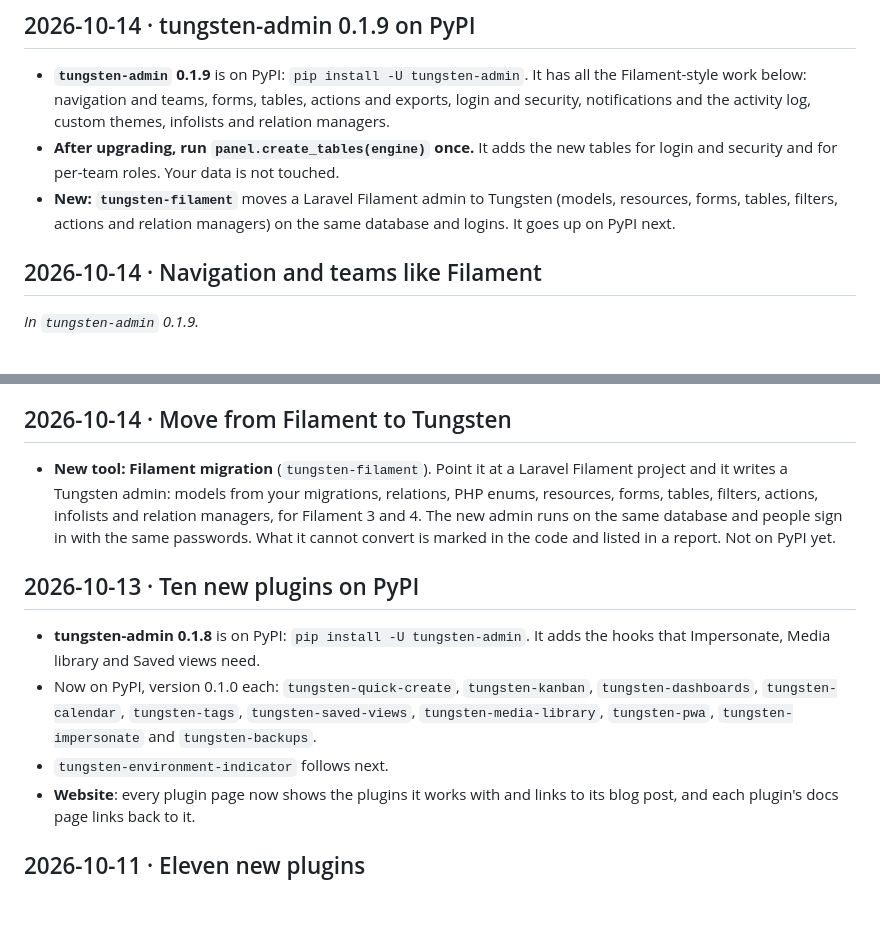
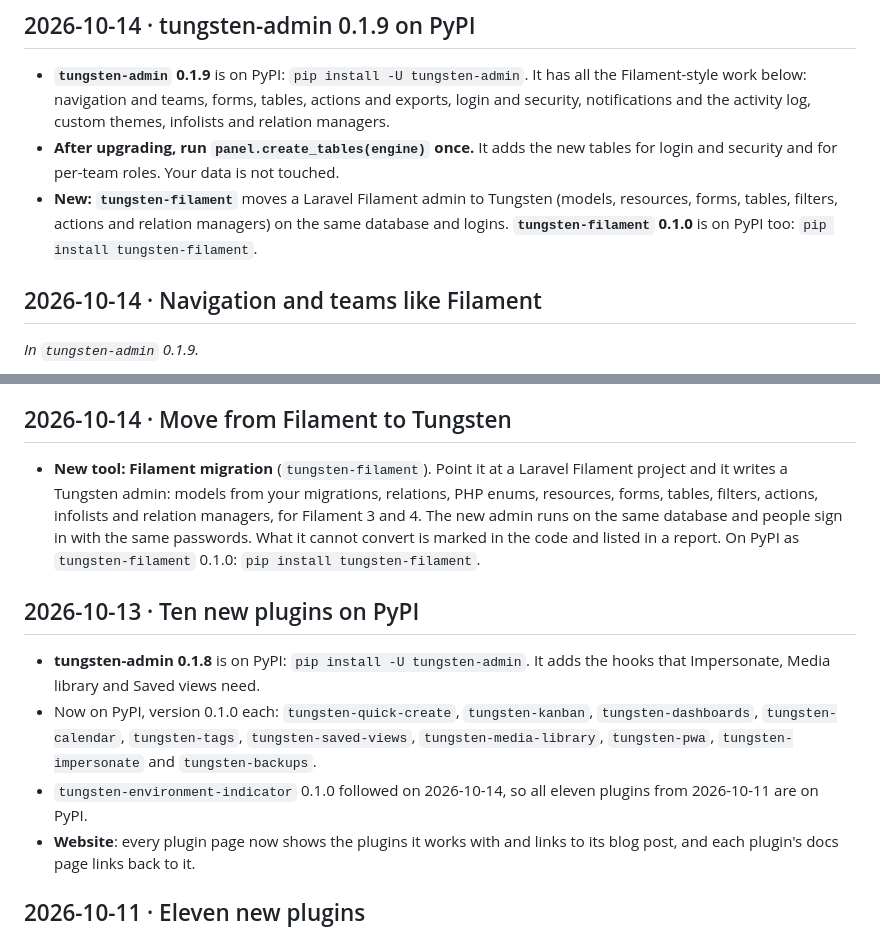
Before and after one commit to Prism-Infoways/Tungsten, a Markdown page: CHANGELOG.md, 2 parts joined by grey strips. GitHub-like rendering; blank space fills up the shorter version.

Commit message:
Changelog: tungsten-filament and tungsten-environment-indicator are on PyPI
Co-Authored-By: Claude Opus 5.5 <noreply@anthropic.com>
Claude-Session: https://claude.ai/code/session_01FdW2oUxf6o45KLnYShLqa5

```diff
--- a/CHANGELOG.md
+++ b/CHANGELOG.md
@@ -16,7 +16,7 @@ All notable changes to Tungsten (`tungsten-admin`) and its official plugins. New
 
 - **`tungsten-admin` 0.1.9** is on PyPI: `pip install -U tungsten-admin`. It has all the Filament-style work below: navigation and teams, forms, tables, actions and exports, login and security, notifications and the activity log, custom themes, infolists and relation managers.
 - **After upgrading, run `panel.create_tables(engine)` once.** It adds the new tables for login and security and for per-team roles. Your data is not touched.
-- **New: `tungsten-filament`** moves a Laravel Filament admin to Tungsten (models, resources, forms, tables, filters, actions and relation managers) on the same database and logins. It goes up on PyPI next.
+- **New: `tungsten-filament`** moves a Laravel Filament admin to Tungsten (models, resources, forms, tables, filters, actions and relation managers) on the same database and logins. **`tungsten-filament` 0.1.0** is on PyPI too: `pip install tungsten-filament`.
 
 ## 2026-10-14 · Navigation and teams like Filament
 
@@ -107,13 +107,13 @@ _In `tungsten-admin` 0.1.9._
 
 ## 2026-10-14 · Move from Filament to Tungsten
 
-- **New tool: Filament migration** (`tungsten-filament`). Point it at a Laravel Filament project and it writes a Tungsten admin: models from your migrations, relations, PHP enums, resources, forms, tables, filters, actions, infolists and relation managers, for Filament 3 and 4. The new admin runs on the same database and people sign in with the same passwords. What it cannot convert is marked in the code and listed in a report. Not on PyPI yet.
+- **New tool: Filament migration** (`tungsten-filament`). Point it at a Laravel Filament project and it writes a Tungsten admin: models from your migrations, relations, PHP enums, resources, forms, tables, filters, actions, infolists and relation managers, for Filament 3 and 4. The new admin runs on the same database and people sign in with the same passwords. What it cannot convert is marked in the code and listed in a report. On PyPI as `tungsten-filament` 0.1.0: `pip install tungsten-filament`.
 
 ## 2026-10-13 · Ten new plugins on PyPI
 
 - **tungsten-admin 0.1.8** is on PyPI: `pip install -U tungsten-admin`. It adds the hooks that Impersonate, Media library and Saved views need.
 - Now on PyPI, version 0.1.0 each: `tungsten-quick-create`, `tungsten-kanban`, `tungsten-dashboards`, `tungsten-calendar`, `tungsten-tags`, `tungsten-saved-views`, `tungsten-media-library`, `tungsten-pwa`, `tungsten-impersonate` and `tungsten-backups`.
-- `tungsten-environment-indicator` follows next.
+- `tungsten-environment-indicator` 0.1.0 followed on 2026-10-14, so all eleven plugins from 2026-10-11 are on PyPI.
 - **Website**: every plugin page now shows the plugins it works with and links to its blog post, and each plugin's docs page links back to it.
 
 ## 2026-10-11 · Eleven new plugins
```
